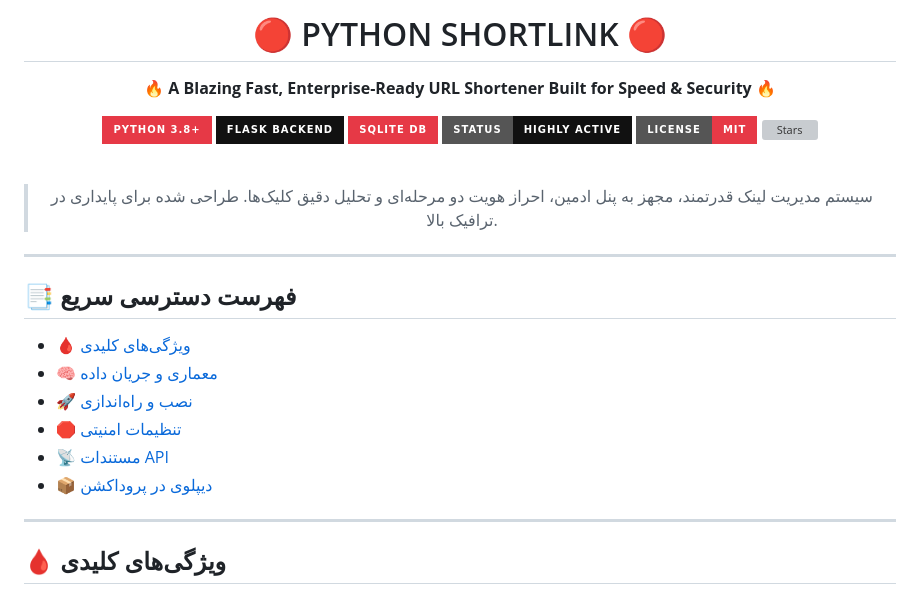
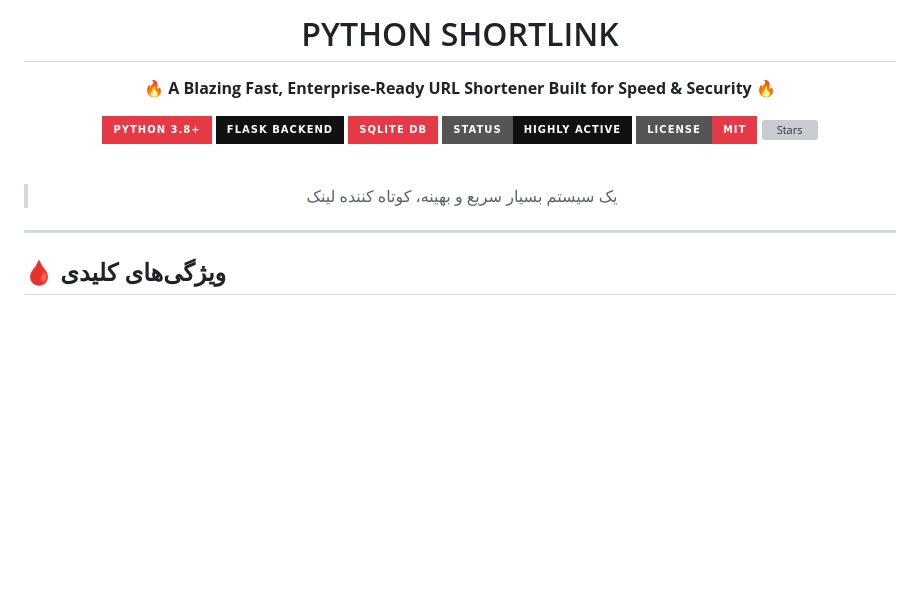
Before and after one commit to AbolfazlNbDev/python-shortlink, a Markdown page: README.md, the part around the change. Rendered like a GitHub page; badges without logos; blank space fills up the shorter version; grey boxes are pictures that could not be loaded.

```diff
--- a/README.md
+++ b/README.md
@@ -1,5 +1,5 @@
 <h1 align="center">
-  <font color="#E63946">🔴 PYTHON SHORTLINK 🔴</font>
+  <font color="#E63946">PYTHON SHORTLINK</font>
 </h1>
 
 <p align="center">
@@ -18,21 +18,10 @@
 <br>
 
 <blockquote align="center">
-  <p>سیستم مدیریت لینک قدرتمند، مجهز به پنل ادمین، احراز هویت دو مرحله‌ای و تحلیل دقیق کلیک‌ها. طراحی شده برای پایداری در ترافیک بالا.</p>
+  <p>یک سیستم بسیار سریع و بهینه، کوتاه کننده لینک</p>
 </blockquote>
 
 ---
-
-## 📑 فهرست دسترسی سریع
-- [🩸 ویژگی‌های کلیدی](#-ویژگیهای-کلیدی)
-- [🧠 معماری و جریان داده](#-معماری-و-جریان-داده)
-- [🚀 نصب و راه‌اندازی](#-نصب-و-راهاندازی)
-- [🛑 تنظیمات امنیتی](#-تنظیمات-امنیتی-و-پیکربندی)
-- [📡 مستندات API](#-مستندات-api)
-- [📦 دیپلوی در پروداکشن](#-دیپلوی-در-پروداکشن)
-
----
-
 ## 🩸 ویژگی‌های کلیدی
 
 - 🔴 موتور تولید لینک فوق سریع: استفاده از الگوریتم‌های بهینه‌سازی شده برای جلوگیری از تداخل (Collision).
```
